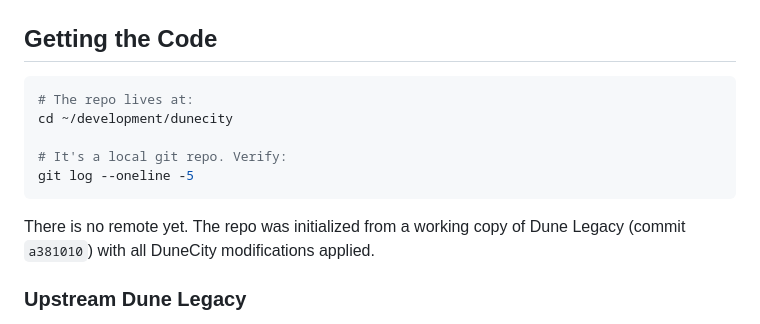
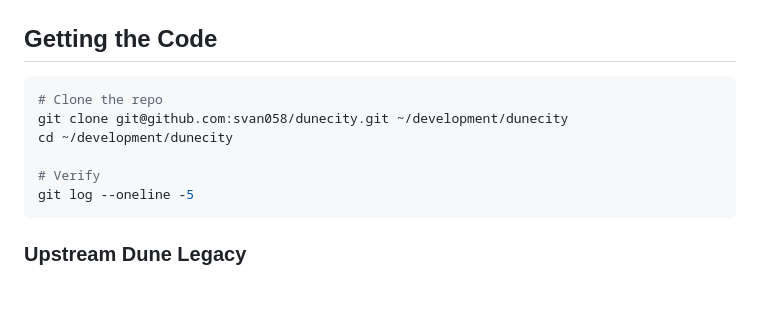
Before and after one commit to svan058/dunecity, a Markdown page: README.md, the part around the change. Drawn GitHub-style; blank space fills up the shorter version.

Commit message:
Update README with remote git URL

````diff
--- a/README.md
+++ b/README.md
@@ -58,14 +58,13 @@ dunecity/
 ## Getting the Code
 
 ```bash
-# The repo lives at:
+# Clone the repo
+git clone git@github.com:svan058/dunecity.git ~/development/dunecity
 cd ~/development/dunecity
 
-# It's a local git repo. Verify:
+# Verify
 git log --oneline -5
 ```
-
-There is no remote yet. The repo was initialized from a working copy of Dune Legacy (commit `a381010`) with all DuneCity modifications applied.
 
 ### Upstream Dune Legacy
 
````
